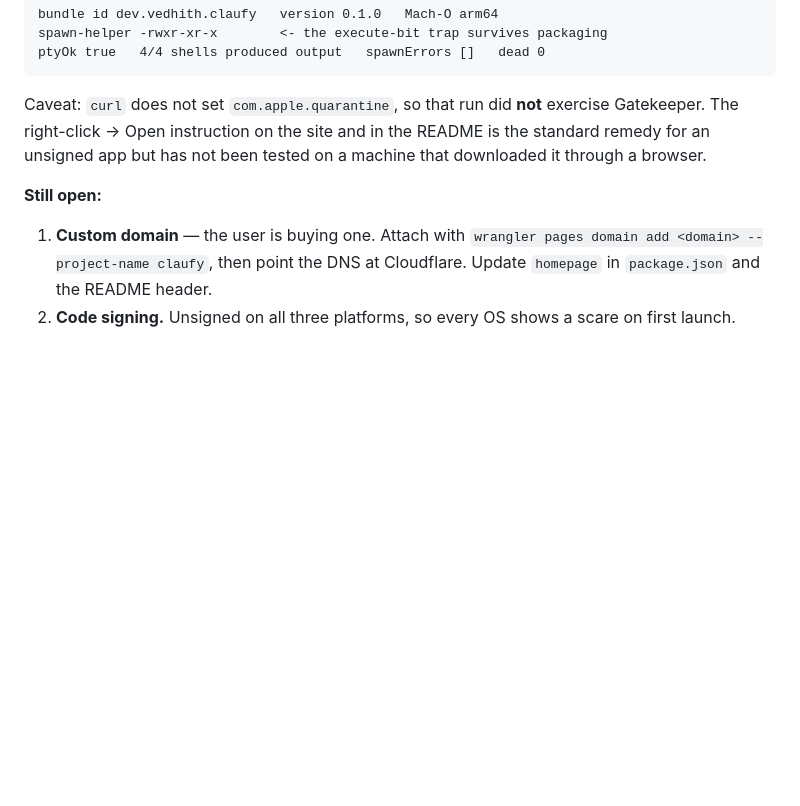
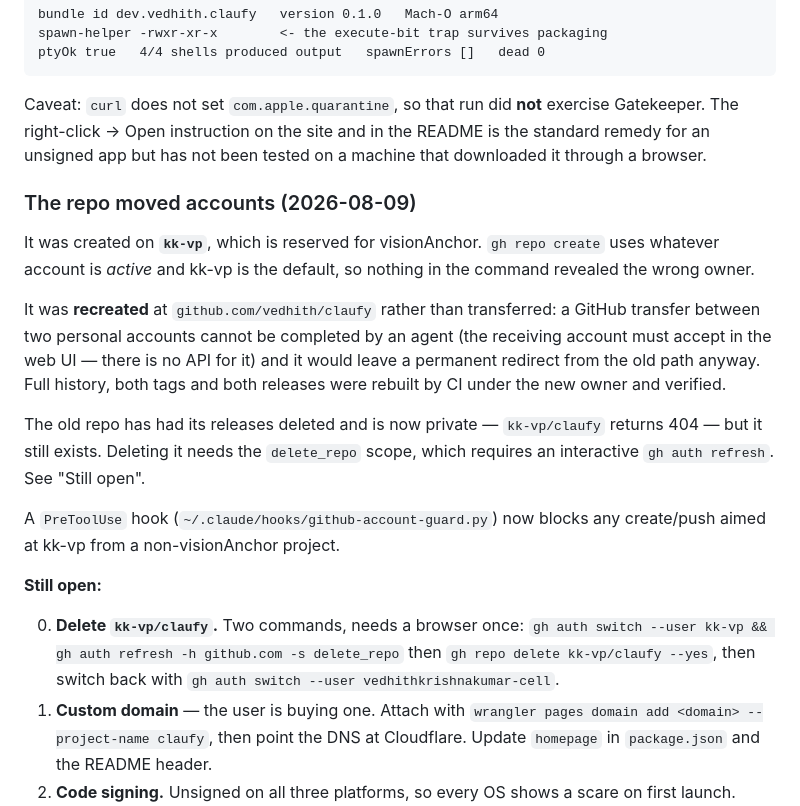
Before and after one commit to vedhith/claufy, a Markdown page: HANDOFF.md, the part around the change. GitHub-like rendering; blank space fills up the shorter version.

Commit message:
Record the account move in the handoff
Co-Authored-By: Claude Opus 5 <noreply@anthropic.com>

```diff
--- a/HANDOFF.md
+++ b/HANDOFF.md
@@ -155,8 +155,31 @@ exercise Gatekeeper. The right-click → Open instruction on the site and in the
 README is the standard remedy for an unsigned app but has not been tested on a
 machine that downloaded it through a browser.
 
+### The repo moved accounts (2026-08-09)
+
+It was created on **`kk-vp`**, which is reserved for visionAnchor. `gh repo
+create` uses whatever account is *active* and kk-vp is the default, so nothing
+in the command revealed the wrong owner.
+
+It was **recreated** at `github.com/vedhith/claufy` rather than transferred: a
+GitHub transfer between two personal accounts cannot be completed by an agent
+(the receiving account must accept in the web UI — there is no API for it) and
+it would leave a permanent redirect from the old path anyway. Full history, both
+tags and both releases were rebuilt by CI under the new owner and verified.
+
+The old repo has had its releases deleted and is now private — `kk-vp/claufy`
+returns 404 — but it still exists. Deleting it needs the `delete_repo` scope,
+which requires an interactive `gh auth refresh`. See "Still open".
+
+A `PreToolUse` hook (`~/.claude/hooks/github-account-guard.py`) now blocks any
+create/push aimed at kk-vp from a non-visionAnchor project.
+
 **Still open:**
 
+0. **Delete `kk-vp/claufy`.** Two commands, needs a browser once:
+   `gh auth switch --user kk-vp && gh auth refresh -h github.com -s delete_repo`
+   then `gh repo delete kk-vp/claufy --yes`, then switch back with
+   `gh auth switch --user vedhithkrishnakumar-cell`.
 1. **Custom domain** — the user is buying one. Attach with
    `wrangler pages domain add <domain> --project-name claufy`, then point the
    DNS at Cloudflare. Update `homepage` in `package.json` and the README header.
```
